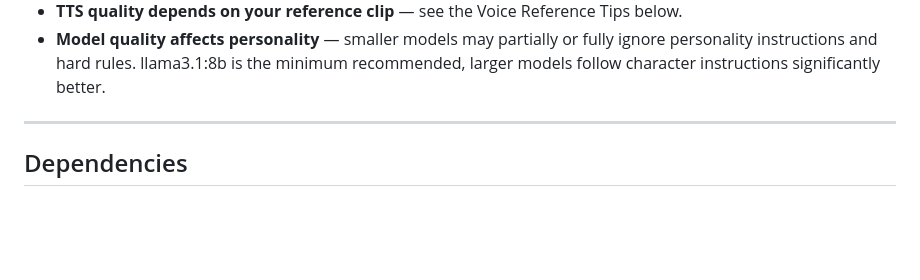
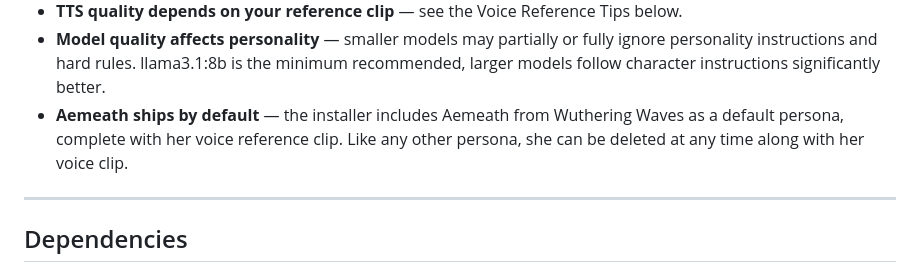
Before and after one commit to nprev-dev/Local-Persona-AI, a Markdown page: README.md, the part around the change. GitHub-like rendering; blank space fills up the shorter version.

Commit message:
readme: note Aemeath ships as default persona in installer
Co-Authored-By: Claude Fable 5 <noreply@anthropic.com>

```diff
--- a/README.md
+++ b/README.md
@@ -62,6 +62,7 @@ This is an early working release. Everything below works but some things are sti
 - **Windows only** — tested on Windows 11. Linux/Mac untested.
 - **TTS quality depends on your reference clip** — see the Voice Reference Tips below.
 - **Model quality affects personality** — smaller models may partially or fully ignore personality instructions and hard rules. llama3.1:8b is the minimum recommended, larger models follow character instructions significantly better.
+- **Aemeath ships by default** — the installer includes Aemeath from Wuthering Waves as a default persona, complete with her voice reference clip. Like any other persona, she can be deleted at any time along with her voice clip.
 
 ---
 
```
